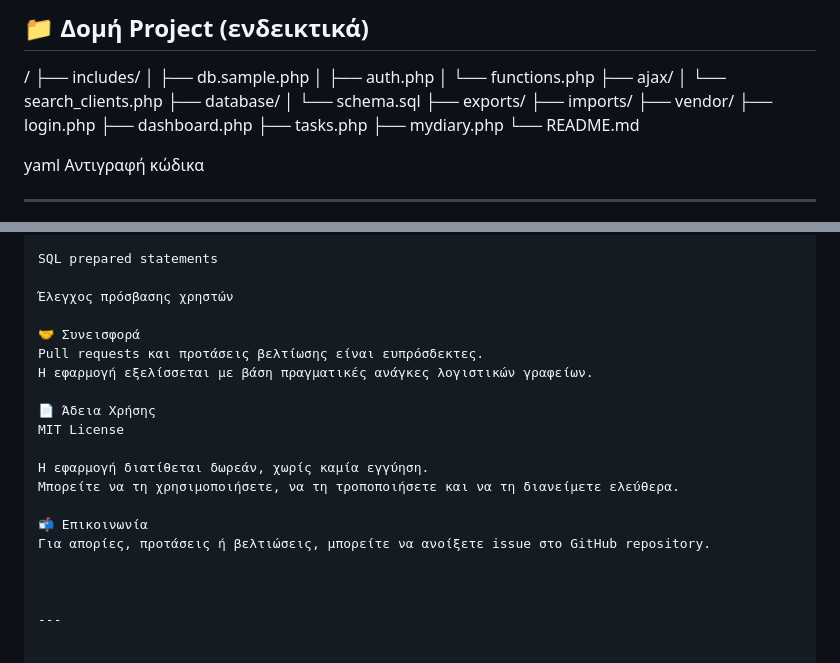
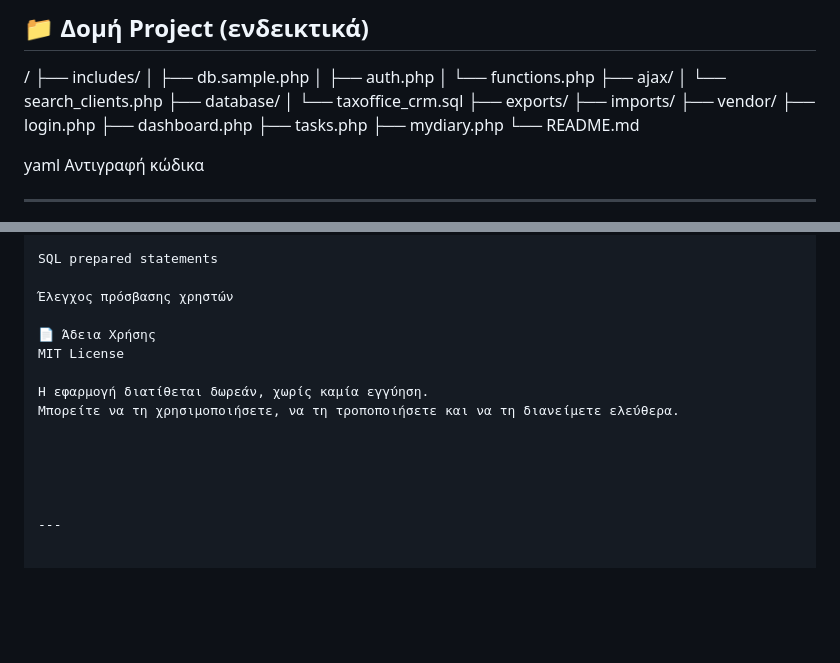
Before and after one commit to Giannisff/taxoffice-crm, a Markdown page: README.md, 2 parts joined by grey strips. GitHub-like rendering; blank space fills up the shorter version.

```diff
--- a/README.md
+++ b/README.md
@@ -42,7 +42,7 @@
 ├── ajax/
 │ └── search_clients.php
 ├── database/
-│ └── schema.sql
+│ └── taxoffice_crm.sql
 ├── exports/
 ├── imports/
 ├── vendor/
@@ -158,18 +158,13 @@ SQL prepared statements
 
 Έλεγχος πρόσβασης χρηστών
 
-🤝 Συνεισφορά
-Pull requests και προτάσεις βελτίωσης είναι ευπρόσδεκτες.
-Η εφαρμογή εξελίσσεται με βάση πραγματικές ανάγκες λογιστικών γραφείων.
-
 📄 Άδεια Χρήσης
 MIT License
 
 Η εφαρμογή διατίθεται δωρεάν, χωρίς καμία εγγύηση.
 Μπορείτε να τη χρησιμοποιήσετε, να τη τροποποιήσετε και να τη διανείμετε ελεύθερα.
 
-📬 Επικοινωνία
-Για απορίες, προτάσεις ή βελτιώσεις, μπορείτε να ανοίξετε issue στο GitHub repository.
+
 
 
 
```
